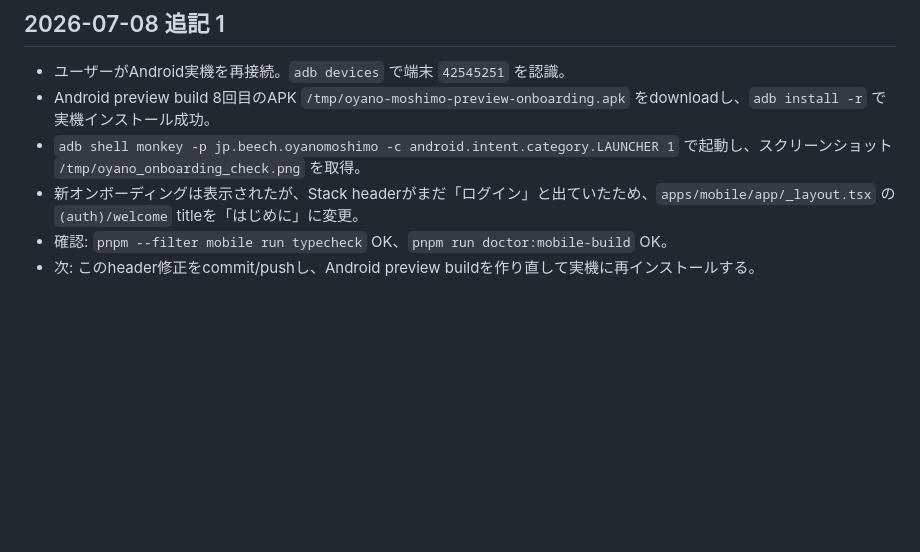
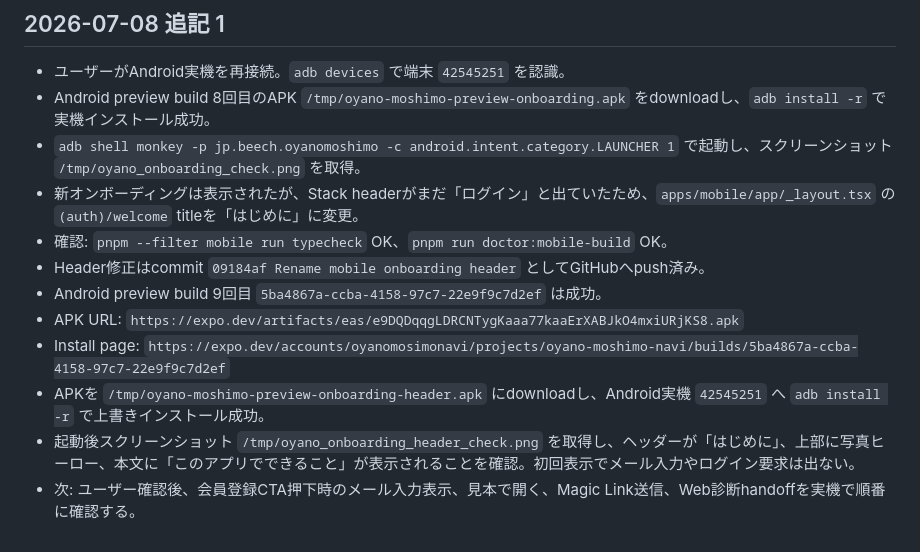
Before and after one commit to dogwoodcommunity/oyano-moshimo-navi, a Markdown page: docs/SESSION_HANDOFF.md, the part around the change. Rendered like a GitHub page; blank space fills up the shorter version.

Commit message:
Document onboarding device install

```diff
--- a/docs/SESSION_HANDOFF.md
+++ b/docs/SESSION_HANDOFF.md
@@ -479,4 +479,10 @@ GitHubが必要な理由:
 - `adb shell monkey -p jp.beech.oyanomoshimo -c android.intent.category.LAUNCHER 1` で起動し、スクリーンショット `/tmp/oyano_onboarding_check.png` を取得。
 - 新オンボーディングは表示されたが、Stack headerがまだ「ログイン」と出ていたため、`apps/mobile/app/_layout.tsx` の `(auth)/welcome` titleを「はじめに」に変更。
 - 確認: `pnpm --filter mobile run typecheck` OK、`pnpm run doctor:mobile-build` OK。
-- 次: このheader修正をcommit/pushし、Android preview buildを作り直して実機に再インストールする。
+- Header修正はcommit `09184af Rename mobile onboarding header` としてGitHubへpush済み。
+- Android preview build 9回目 `5ba4867a-ccba-4158-97c7-22e9f9c7d2ef` は成功。
+- APK URL: `https://expo.dev/artifacts/eas/e9DQDqqgLDRCNTygKaaa77kaaErXABJkO4mxiURjKS8.apk`
+- Install page: `https://expo.dev/accounts/oyanomosimonavi/projects/oyano-moshimo-navi/builds/5ba4867a-ccba-4158-97c7-22e9f9c7d2ef`
+- APKを `/tmp/oyano-moshimo-preview-onboarding-header.apk` にdownloadし、Android実機 `42545251` へ `adb install -r` で上書きインストール成功。
+- 起動後スクリーンショット `/tmp/oyano_onboarding_header_check.png` を取得し、ヘッダーが「はじめに」、上部に写真ヒーロー、本文に「このアプリでできること」が表示されることを確認。初回表示でメール入力やログイン要求は出ない。
+- 次: ユーザー確認後、会員登録CTA押下時のメール入力表示、見本で開く、Magic Link送信、Web診断handoffを実機で順番に確認する。
```
